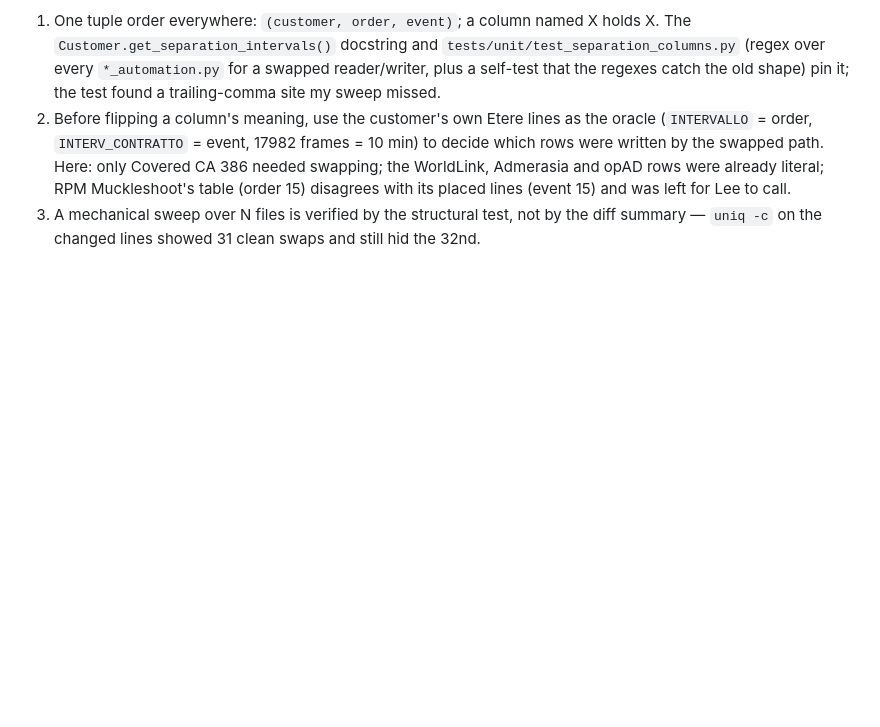
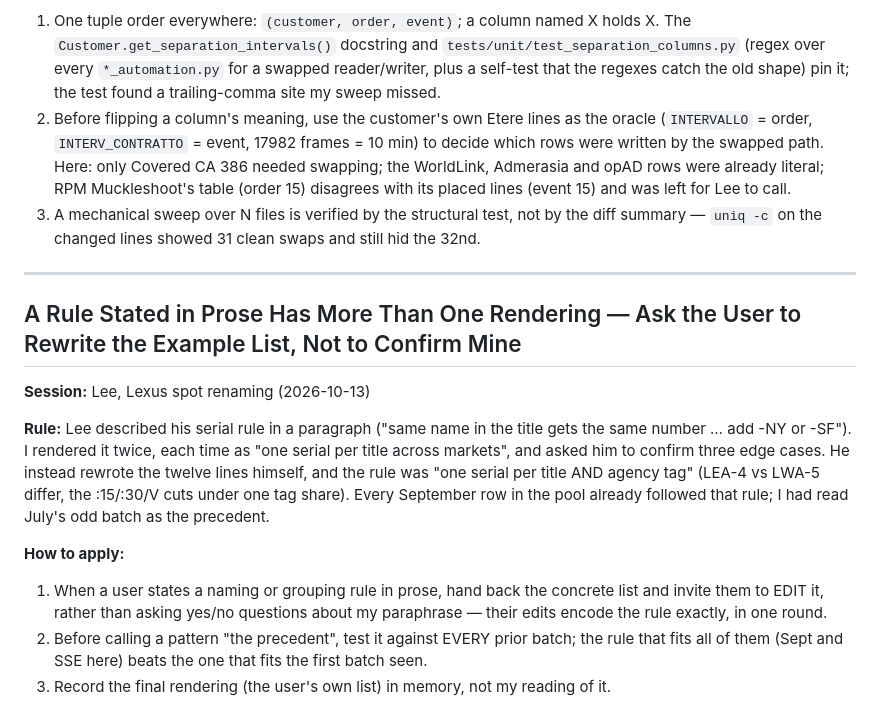
Before and after one commit to LHCrossings/ctv-orderentry, a Markdown page: tasks/lessons.md, the part around the change. GitHub-like rendering; blank space fills up the shorter version.

Commit message:
lessons: Lexus spot naming — hand the user the list to edit, not a paraphrase to confirm (10/13)
Co-Authored-By: Claude Fable 5.1 <noreply@anthropic.com>

```diff
--- a/tasks/lessons.md
+++ b/tasks/lessons.md
@@ -2716,3 +2716,24 @@ fixed the form, and we now bypass it entirely — the columns must mean what the
    its placed lines (event 15) and was left for Lee to call.
 3. A mechanical sweep over N files is verified by the structural test, not by the diff summary —
    `uniq -c` on the changed lines showed 31 clean swaps and still hid the 32nd.
+
+---
+
+## A Rule Stated in Prose Has More Than One Rendering — Ask the User to Rewrite the Example List, Not to Confirm Mine
+
+**Session:** Lee, Lexus spot renaming (2026-10-13)
+
+**Rule:** Lee described his serial rule in a paragraph ("same name in the title gets the same
+number … add -NY or -SF"). I rendered it twice, each time as "one serial per title across
+markets", and asked him to confirm three edge cases. He instead rewrote the twelve lines
+himself, and the rule was "one serial per title AND agency tag" (LEA-4 vs LWA-5 differ, the
+:15/:30/V cuts under one tag share). Every September row in the pool already followed that
+rule; I had read July's odd batch as the precedent.
+
+**How to apply:**
+1. When a user states a naming or grouping rule in prose, hand back the concrete list and
+   invite them to EDIT it, rather than asking yes/no questions about my paraphrase — their
+   edits encode the rule exactly, in one round.
+2. Before calling a pattern "the precedent", test it against EVERY prior batch; the rule
+   that fits all of them (Sept and SSE here) beats the one that fits the first batch seen.
+3. Record the final rendering (the user's own list) in memory, not my reading of it.
```
